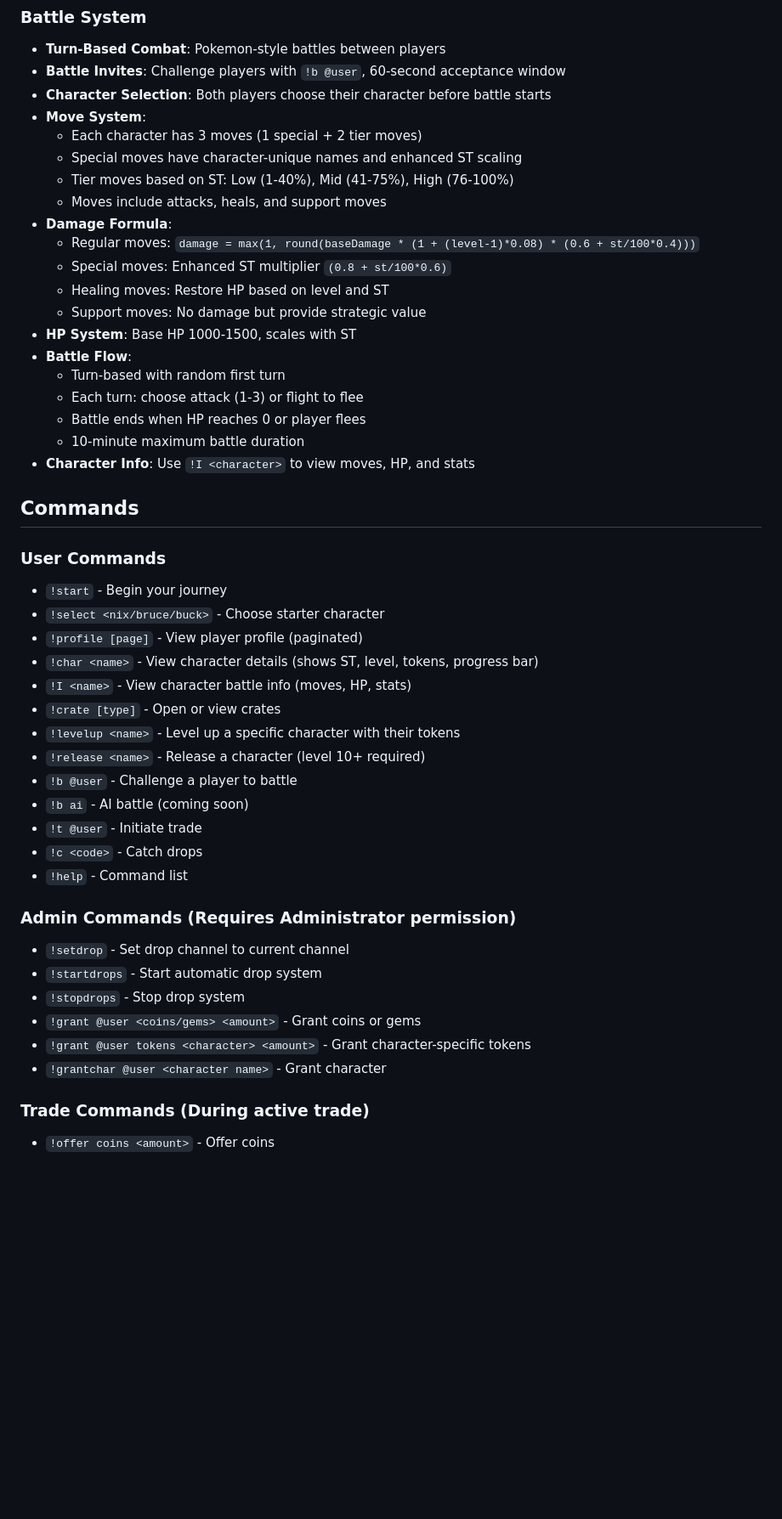
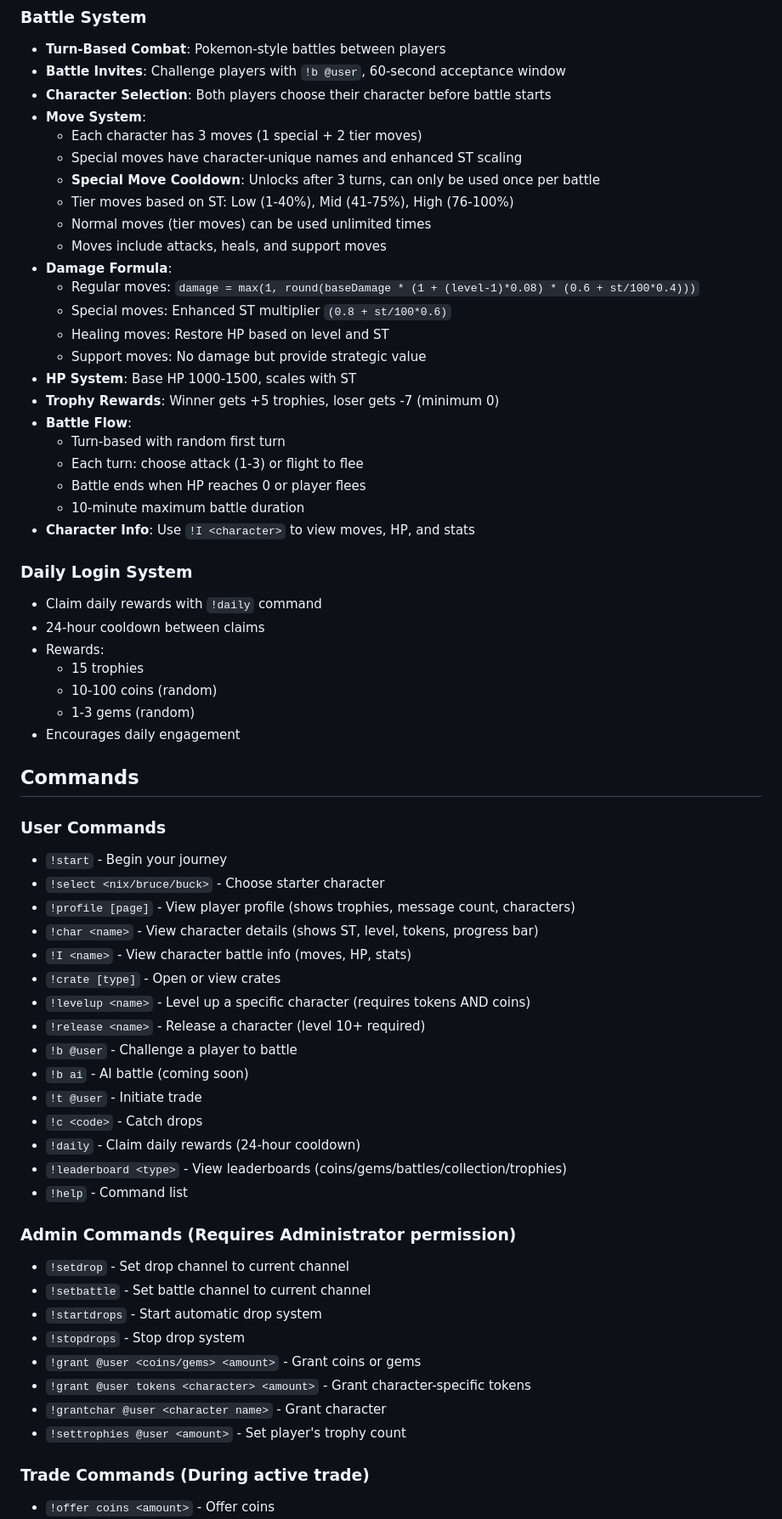
Before and after one commit to TigerMask1/play-bot, a Markdown page: replit.md, the part around one of its changes. Shown at 85% size. Drawn GitHub-style; blank space fills up the shorter version.

```diff
--- a/replit.md
+++ b/replit.md
@@ -119,7 +136,9 @@ Tokens go to a random owned character, or saved as pending tokens if you have no
 - **Move System**:
   - Each character has 3 moves (1 special + 2 tier moves)
   - Special moves have character-unique names and enhanced ST scaling
+  - **Special Move Cooldown**: Unlocks after 3 turns, can only be used once per battle
   - Tier moves based on ST: Low (1-40%), Mid (41-75%), High (76-100%)
+  - Normal moves (tier moves) can be used unlimited times
   - Moves include attacks, heals, and support moves
 - **Damage Formula**:
   - Regular moves: `damage = max(1, round(baseDamage * (1 + (level-1)*0.08) * (0.6 + st/100*0.4)))`
@@ -127,6 +146,7 @@ Tokens go to a random owned character, or saved as pending tokens if you have no
   - Healing moves: Restore HP based on level and ST
   - Support moves: No damage but provide strategic value
 - **HP System**: Base HP 1000-1500, scales with ST
+- **Trophy Rewards**: Winner gets +5 trophies, loser gets -7 (minimum 0)
 - **Battle Flow**:
   - Turn-based with random first turn
   - Each turn: choose attack (1-3) or flight to flee
@@ -134,30 +154,43 @@ Tokens go to a random owned character, or saved as pending tokens if you have no
   - 10-minute maximum battle duration
 - **Character Info**: Use `!I <character>` to view moves, HP, and stats
 
+### Daily Login System
+- Claim daily rewards with `!daily` command
+- 24-hour cooldown between claims
+- Rewards:
+  - 15 trophies
+  - 10-100 coins (random)
+  - 1-3 gems (random)
+- Encourages daily engagement
+
 ## Commands
 
 ### User Commands
 - `!start` - Begin your journey
 - `!select <nix/bruce/buck>` - Choose starter character
-- `!profile [page]` - View player profile (paginated)
+- `!profile [page]` - View player profile (shows trophies, message count, characters)
 - `!char <name>` - View character details (shows ST, level, tokens, progress bar)
 - `!I <name>` - View character battle info (moves, HP, stats)
 - `!crate [type]` - Open or view crates
-- `!levelup <name>` - Level up a specific character with their tokens
+- `!levelup <name>` - Level up a specific character (requires tokens AND coins)
 - `!release <name>` - Release a character (level 10+ required)
 - `!b @user` - Challenge a player to battle
 - `!b ai` - AI battle (coming soon)
 - `!t @user` - Initiate trade
 - `!c <code>` - Catch drops
+- `!daily` - Claim daily rewards (24-hour cooldown)
+- `!leaderboard <type>` - View leaderboards (coins/gems/battles/collection/trophies)
 - `!help` - Command list
 
 ### Admin Commands (Requires Administrator permission)
 - `!setdrop` - Set drop channel to current channel
+- `!setbattle` - Set battle channel to current channel
 - `!startdrops` - Start automatic drop system
 - `!stopdrops` - Stop drop system
 - `!grant @user <coins/gems> <amount>` - Grant coins or gems
 - `!grant @user tokens <character> <amount>` - Grant character-specific tokens
 - `!grantchar @user <character name>` - Grant character
+- `!settrophies @user <amount>` - Set player's trophy count
 
 ### Trade Commands (During active trade)
 - `!offer coins <amount>` - Offer coins
```
Also changed, not shown: other parts of replit.md (+23 -6 lines).
